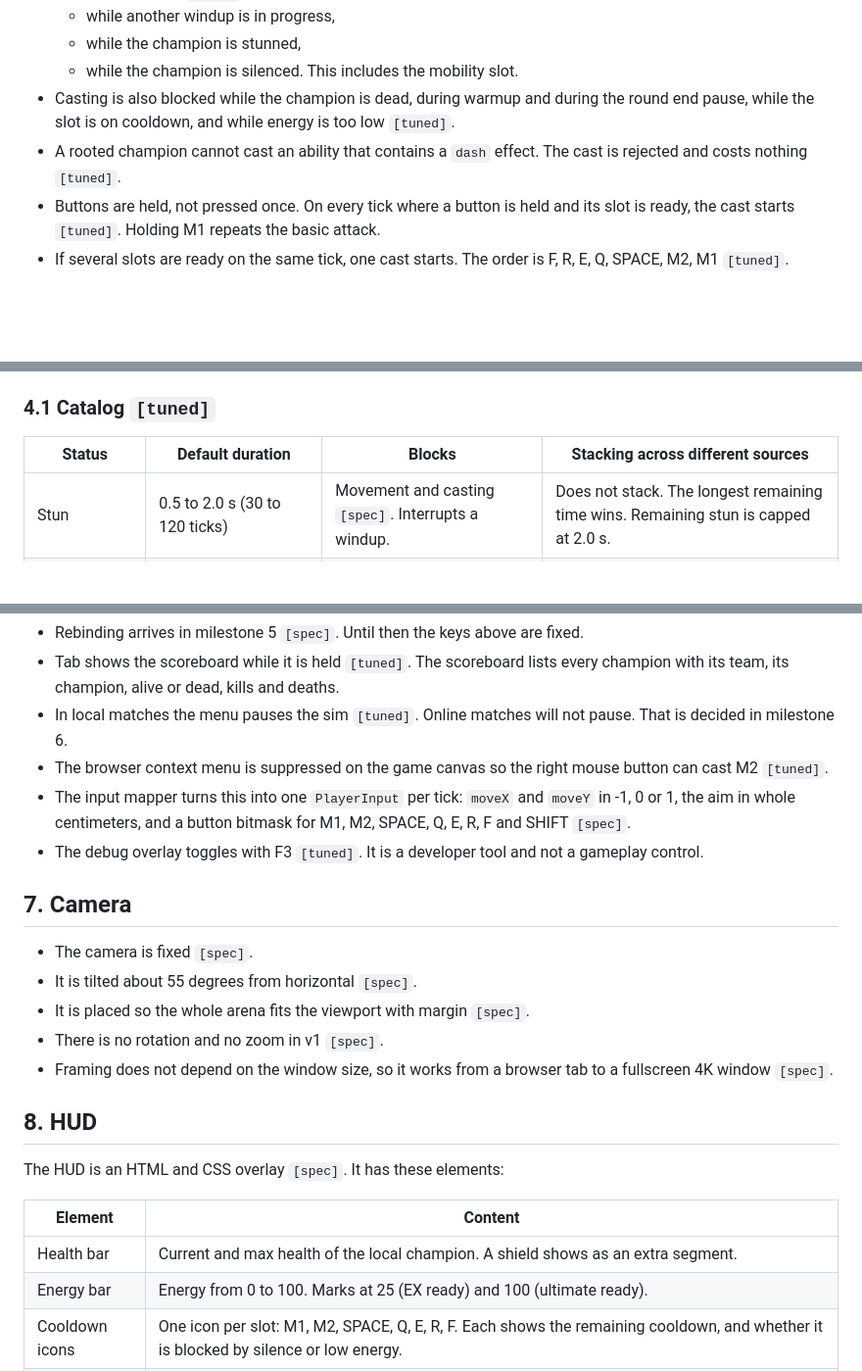
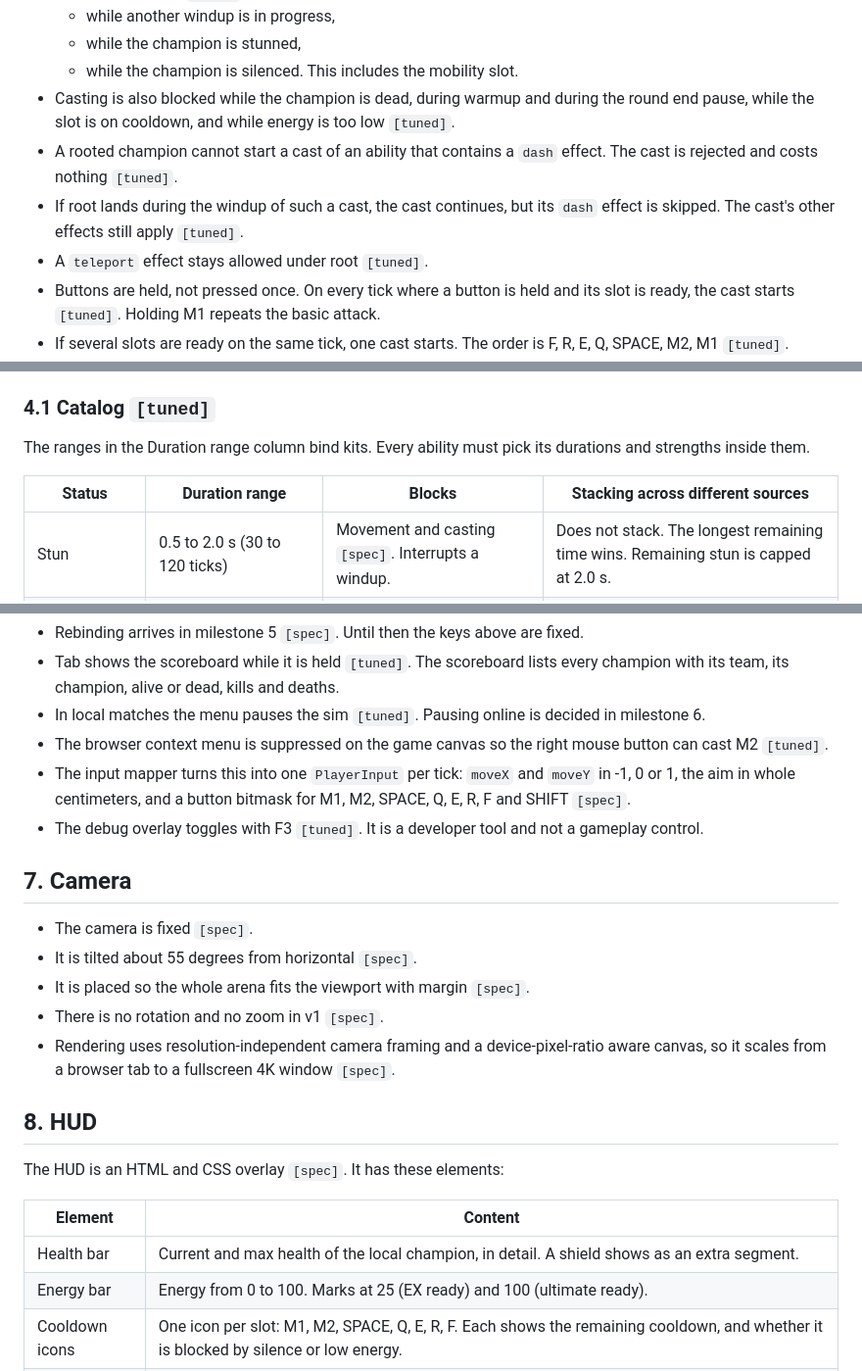
Before and after one commit to sv-tmueller/claudeline-champions, a Markdown page: docs/design/rules.md, 3 parts joined by grey strips. Shown at 98% size. GitHub-like rendering; blank space fills up the shorter version.

```diff
--- a/docs/design/rules.md
+++ b/docs/design/rules.md
@@ -105,7 +104,9 @@ Round wins are the only thing that carries over.
   - while the champion is stunned,
   - while the champion is silenced. This includes the mobility slot.
 - Casting is also blocked while the champion is dead, during warmup and during the round end pause, while the slot is on cooldown, and while energy is too low `[tuned]`.
-- A rooted champion cannot cast an ability that contains a `dash` effect. The cast is rejected and costs nothing `[tuned]`.
+- A rooted champion cannot start a cast of an ability that contains a `dash` effect. The cast is rejected and costs nothing `[tuned]`.
+- If root lands during the windup of such a cast, the cast continues, but its `dash` effect is skipped. The cast's other effects still apply `[tuned]`.
+- A `teleport` effect stays allowed under root `[tuned]`.
 - Buttons are held, not pressed once. On every tick where a button is held and its slot is ready, the cast starts `[tuned]`. Holding M1 repeats the basic attack.
 - If several slots are ready on the same tick, one cast starts. The order is F, R, E, Q, SPACE, M2, M1 `[tuned]`.
 - Effects fire when the windup ends. They use the aim position from that tick `[tuned]`.
@@ -195,7 +198,9 @@ Stacking rules:
 
 ### 4.1 Catalog `[tuned]`
 
-| Status | Default duration | Blocks | Stacking across different sources |
+The ranges in the Duration range column bind kits. Every ability must pick its durations and strengths inside them.
+
+| Status | Duration range | Blocks | Stacking across different sources |
 |--------|------------------|--------|-----------------------------------|
 | Stun | 0.5 to 2.0 s (30 to 120 ticks) | Movement and casting `[spec]`. Interrupts a windup. | Does not stack. The longest remaining time wins. Remaining stun is capped at 2.0 s. |
 | Root | 1.0 to 2.5 s (60 to 150 ticks) | Movement only `[spec]`. That means walking and abilities with a `dash` effect. | Does not stack. The longest remaining time wins. |
@@ -247,7 +252,7 @@ Default controls `[spec]`:
 
 - Rebinding arrives in milestone 5 `[spec]`. Until then the keys above are fixed.
 - Tab shows the scoreboard while it is held `[tuned]`. The scoreboard lists every champion with its team, its champion, alive or dead, kills and deaths.
-- In local matches the menu pauses the sim `[tuned]`. Online matches will not pause. That is decided in milestone 6.
+- In local matches the menu pauses the sim `[tuned]`. Pausing online is decided in milestone 6.
 - The browser context menu is suppressed on the game canvas so the right mouse button can cast M2 `[tuned]`.
 - The input mapper turns this into one `PlayerInput` per tick: `moveX` and `moveY` in -1, 0 or 1, the aim in whole centimeters, and a button bitmask for M1, M2, SPACE, Q, E, R, F and SHIFT `[spec]`.
 - The debug overlay toggles with F3 `[tuned]`. It is a developer tool and not a gameplay control.
@@ -258,7 +263,7 @@ Default controls `[spec]`:
 - It is tilted about 55 degrees from horizontal `[spec]`.
 - It is placed so the whole arena fits the viewport with margin `[spec]`.
 - There is no rotation and no zoom in v1 `[spec]`.
-- Framing does not depend on the window size, so it works from a browser tab to a fullscreen 4K window `[spec]`.
+- Rendering uses resolution-independent camera framing and a device-pixel-ratio aware canvas, so it scales from a browser tab to a fullscreen 4K window `[spec]`.
 
 ## 8. HUD
 
@@ -266,7 +271,7 @@ The HUD is an HTML and CSS overlay `[spec]`. It has these elements:
 
 | Element | Content |
 |---------|---------|
-| Health bar | Current and max health of the local champion. A shield shows as an extra segment. |
+| Health bar | Current and max health of the local champion, in detail. A shield shows as an extra segment. |
 | Energy bar | Energy from 0 to 100. Marks at 25 (EX ready) and 100 (ultimate ready). |
 | Cooldown icons | One icon per slot: M1, M2, SPACE, Q, E, R, F. Each shows the remaining cooldown, and whether it is blocked by silence or low energy. |
 | Round score | Round wins of both teams, with the 3 needed to win the match. |
```
Also changed, not shown: other parts of docs/design/rules.md (+14 -11 lines), docs/design/arenas.md (+3 -1 lines).
